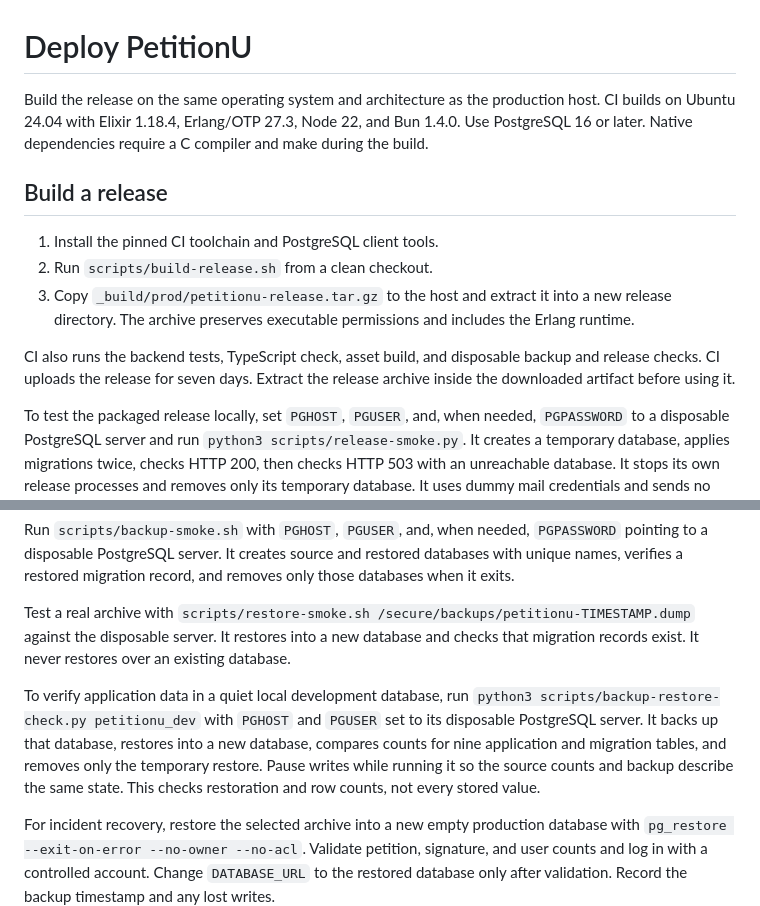
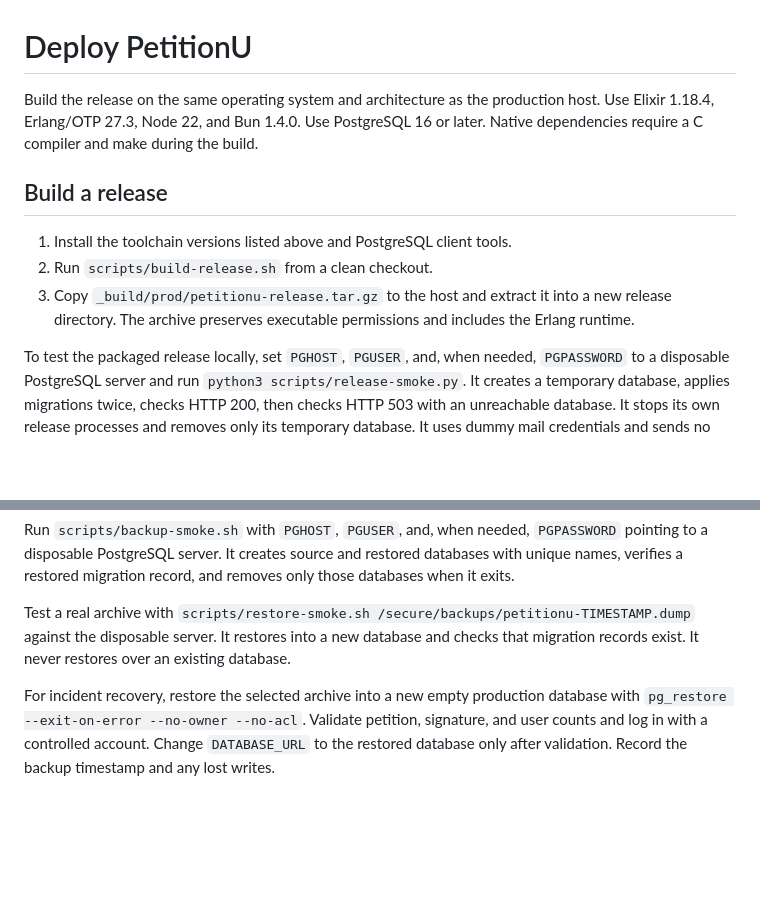
Before and after one commit to Bahnstar/petitionu, a Markdown page: docs/deployment.md, 2 parts joined by grey strips. Rendered like a GitHub page; blank space fills up the shorter version.

Commit message:
Keep foundation deployment instructions executable

```diff
--- a/docs/deployment.md
+++ b/docs/deployment.md
@@ -1,14 +1,12 @@
 # Deploy PetitionU
 
-Build the release on the same operating system and architecture as the production host. CI builds on Ubuntu 24.04 with Elixir 1.18.4, Erlang/OTP 27.3, Node 22, and Bun 1.4.0. Use PostgreSQL 16 or later. Native dependencies require a C compiler and make during the build.
+Build the release on the same operating system and architecture as the production host. Use Elixir 1.18.4, Erlang/OTP 27.3, Node 22, and Bun 1.4.0. Use PostgreSQL 16 or later. Native dependencies require a C compiler and make during the build.
 
 ## Build a release
 
-1. Install the pinned CI toolchain and PostgreSQL client tools.
+1. Install the toolchain versions listed above and PostgreSQL client tools.
 2. Run `scripts/build-release.sh` from a clean checkout.
 3. Copy `_build/prod/petitionu-release.tar.gz` to the host and extract it into a new release directory. The archive preserves executable permissions and includes the Erlang runtime.
-
-CI also runs the backend tests, TypeScript check, asset build, and disposable backup and release checks. CI uploads the release for seven days. Extract the release archive inside the downloaded artifact before using it.
 
 To test the packaged release locally, set `PGHOST`, `PGUSER`, and, when needed, `PGPASSWORD` to a disposable PostgreSQL server and run `python3 scripts/release-smoke.py`. It creates a temporary database, applies migrations twice, checks HTTP 200, then checks HTTP 503 with an unreachable database. It stops its own release processes and removes only its temporary database. It uses dummy mail credentials and sends no email.
 
@@ -45,8 +43,6 @@ Run `scripts/backup-smoke.sh` with `PGHOST`, `PGUSER`, and, when needed, `PGPASS
 
 Test a real archive with `scripts/restore-smoke.sh /secure/backups/petitionu-TIMESTAMP.dump` against the disposable server. It restores into a new database and checks that migration records exist. It never restores over an existing database.
 
-To verify application data in a quiet local development database, run `python3 scripts/backup-restore-check.py petitionu_dev` with `PGHOST` and `PGUSER` set to its disposable PostgreSQL server. It backs up that database, restores into a new database, compares counts for nine application and migration tables, and removes only the temporary restore. Pause writes while running it so the source counts and backup describe the same state. This checks restoration and row counts, not every stored value.
-
 For incident recovery, restore the selected archive into a new empty production database with `pg_restore --exit-on-error --no-owner --no-acl`. Validate petition, signature, and user counts and log in with a controlled account. Change `DATABASE_URL` to the restored database only after validation. Record the backup timestamp and any lost writes.
 
 ## Monitor the pilot
```
